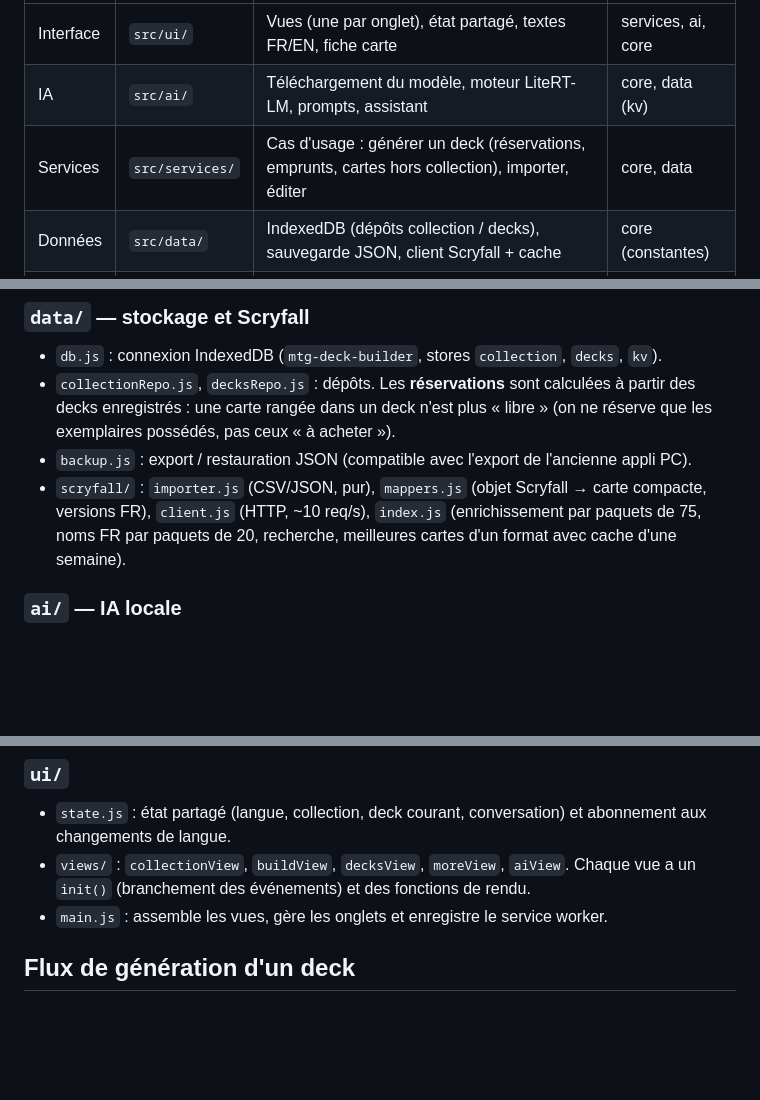
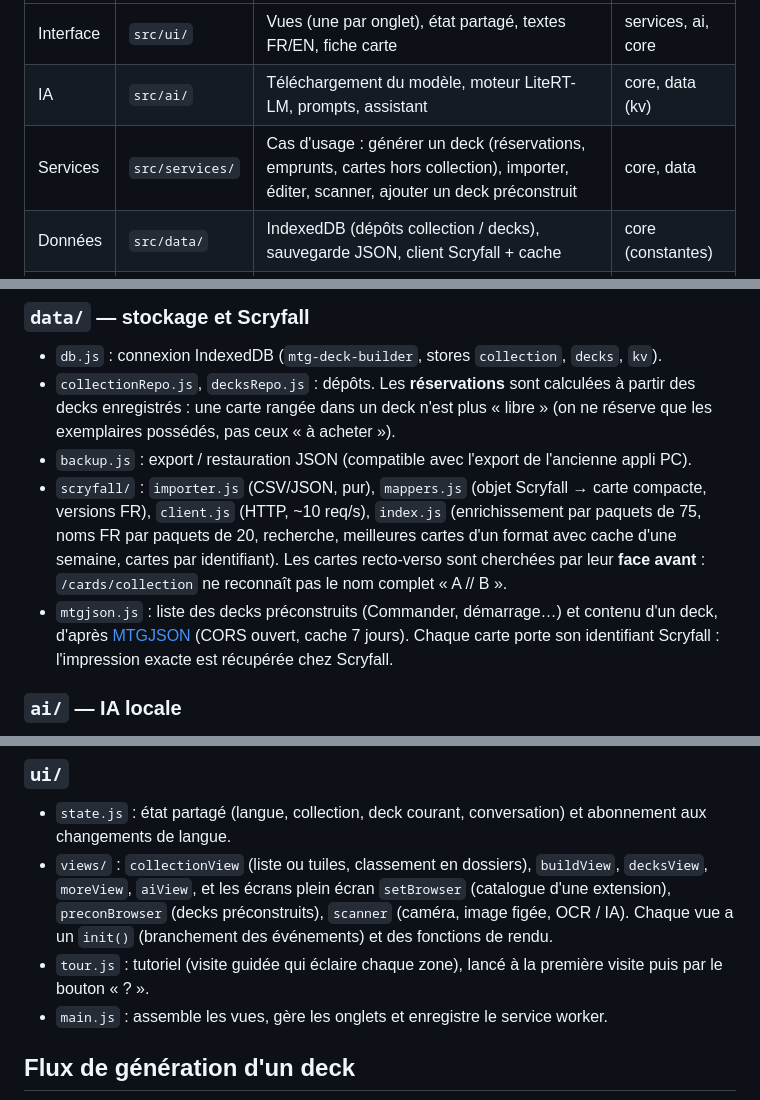
Before and after one commit to P0pHip/mtg-deck-builder, a Markdown page: docs/ARCHITECTURE.md, 3 parts joined by grey strips. GitHub-like rendering; blank space fills up the shorter version.

```diff
--- a/docs/ARCHITECTURE.md
+++ b/docs/ARCHITECTURE.md
@@ -34,7 +35,7 @@ Règle de dépendance : **une couche n'importe que les couches en dessous d'elle
 |---|---|---|---|
 | Interface | `src/ui/` | Vues (une par onglet), état partagé, textes FR/EN, fiche carte | services, ai, core |
 | IA | `src/ai/` | Téléchargement du modèle, moteur LiteRT-LM, prompts, assistant | core, data (kv) |
-| Services | `src/services/` | Cas d'usage : générer un deck (réservations, emprunts, cartes hors collection), importer, éditer | core, data |
+| Services | `src/services/` | Cas d'usage : générer un deck (réservations, emprunts, cartes hors collection), importer, éditer, scanner, ajouter un deck préconstruit | core, data |
 | Données | `src/data/` | IndexedDB (dépôts collection / decks), sauvegarde JSON, client Scryfall + cache | core (constantes) |
 | Domaine | `src/core/` | Rôles des cartes, scores, souhaits, construction Commander / 60 cartes, validation des modifications | — |
 
@@ -54,7 +56,9 @@ Règle de dépendance : **une couche n'importe que les couches en dessous d'elle
 - `db.js` : connexion IndexedDB (`mtg-deck-builder`, stores `collection`, `decks`, `kv`).
 - `collectionRepo.js`, `decksRepo.js` : dépôts. Les **réservations** sont calculées à partir des decks enregistrés : une carte rangée dans un deck n'est plus « libre » (on ne réserve que les exemplaires possédés, pas ceux « à acheter »).
 - `backup.js` : export / restauration JSON (compatible avec l'export de l'ancienne appli PC).
-- `scryfall/` : `importer.js` (CSV/JSON, pur), `mappers.js` (objet Scryfall → carte compacte, versions FR), `client.js` (HTTP, ~10 req/s), `index.js` (enrichissement par paquets de 75, noms FR par paquets de 20, recherche, meilleures cartes d'un format avec cache d'une semaine).
+- `scryfall/` : `importer.js` (CSV/JSON, pur), `mappers.js` (objet Scryfall → carte compacte, versions FR), `client.js` (HTTP, ~10 req/s), `index.js` (enrichissement par paquets de 75, noms FR par paquets de 20, recherche, meilleures cartes d'un format avec cache d'une semaine, cartes par identifiant).
+  Les cartes recto-verso sont cherchées par leur **face avant** : `/cards/collection` ne reconnaît pas le nom complet « A // B ».
+- `mtgjson.js` : liste des decks préconstruits (Commander, démarrage…) et contenu d'un deck, d'après [MTGJSON](https://mtgjson.com) (CORS ouvert, cache 7 jours). Chaque carte porte son identifiant Scryfall : l'impression exacte est récupérée chez Scryfall.
 
 ### `ai/` — IA locale
 - `models.js` : modèle utilisé (`gemma-4-E2B-it-web.litertlm`, ≈2 Go, le seul format compatible navigateur avec Gemma 4 E2B).
@@ -83,7 +87,8 @@ sequenceDiagram
 
 ### `ui/`
 - `state.js` : état partagé (langue, collection, deck courant, conversation) et abonnement aux changements de langue.
-- `views/` : `collectionView`, `buildView`, `decksView`, `moreView`, `aiView`. Chaque vue a un `init()` (branchement des événements) et des fonctions de rendu.
+- `views/` : `collectionView` (liste ou tuiles, classement en dossiers), `buildView`, `decksView`, `moreView`, `aiView`, et les écrans plein écran `setBrowser` (catalogue d'une extension), `preconBrowser` (decks préconstruits), `scanner` (caméra, image figée, OCR / IA). Chaque vue a un `init()` (branchement des événements) et des fonctions de rendu.
+- `tour.js` : tutoriel (visite guidée qui éclaire chaque zone), lancé à la première visite puis par le bouton « ? ».
 - `main.js` : assemble les vues, gère les onglets et enregistre le service worker.
 
 ## Flux de génération d'un deck
```
Also changed, not shown: other parts of docs/ARCHITECTURE.md (+2 -0 lines), README.md (+5 -1 lines).
